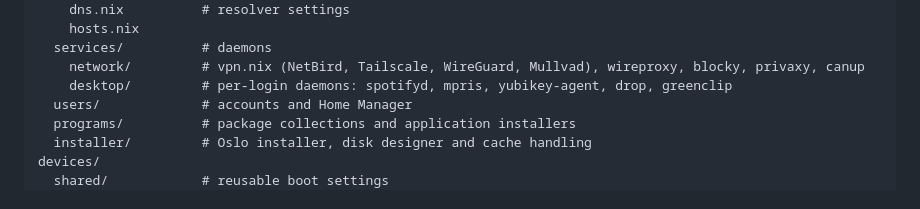
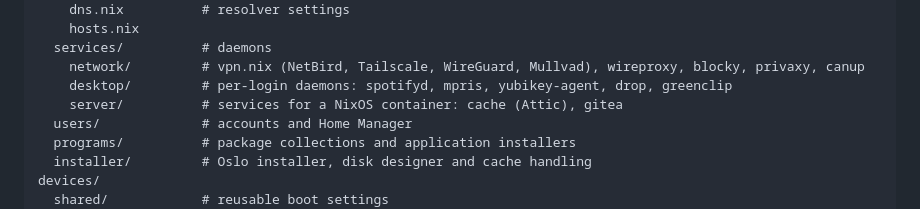
Before and after one commit to bresilla/nixos, a Markdown page: README.md, the part around the change. Drawn GitHub-style.

```diff
--- a/README.md
+++ b/README.md
@@ -23,6 +23,7 @@ shared/
   services/          # daemons
     network/         # vpn.nix (NetBird, Tailscale, WireGuard, Mullvad), wireproxy, blocky, privaxy, canup
     desktop/         # per-login daemons: spotifyd, mpris, yubikey-agent, drop, greenclip
+    server/          # services for a NixOS container: cache (Attic), gitea
   users/             # accounts and Home Manager
   programs/          # package collections and application installers
   installer/         # Oslo installer, disk designer and cache handling
```
Also changed, not shown: devices/minisforum-hm90/README.md (+4 -4 lines).
